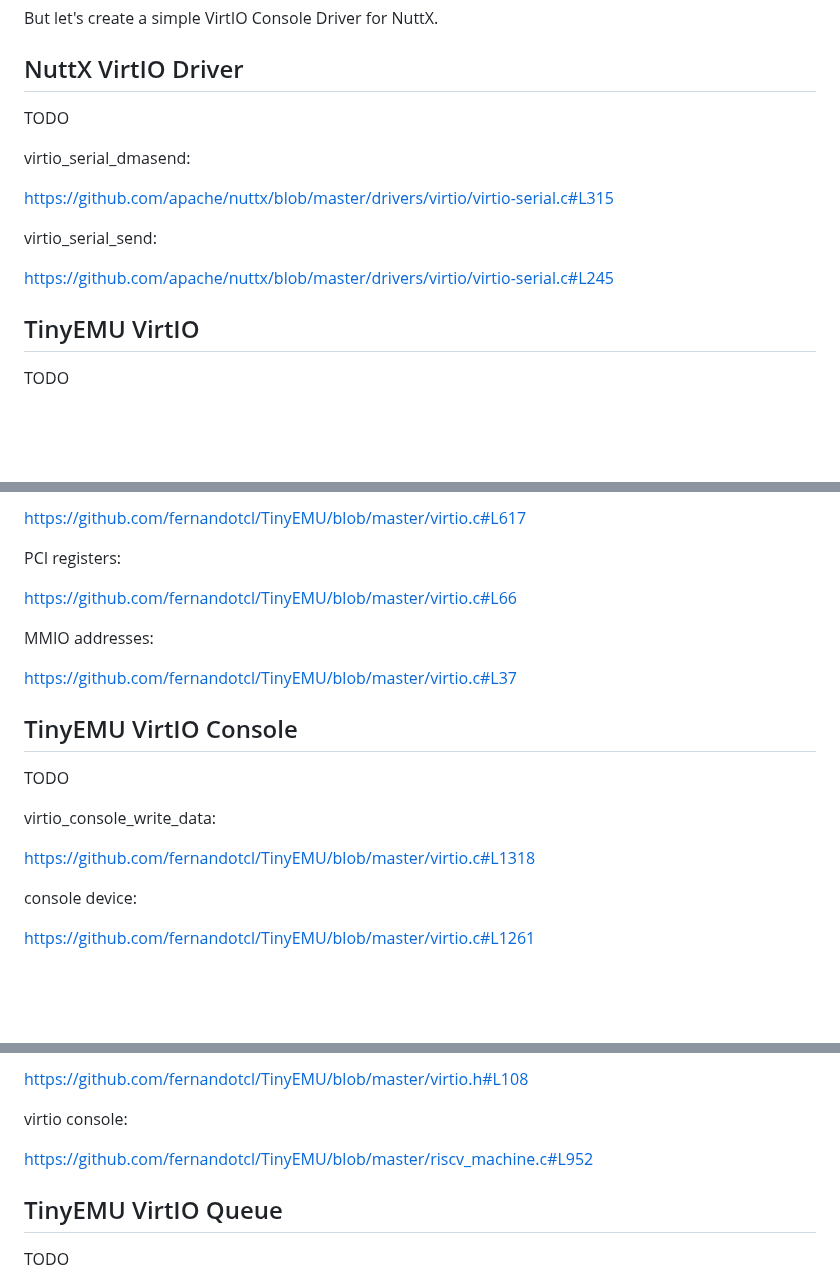
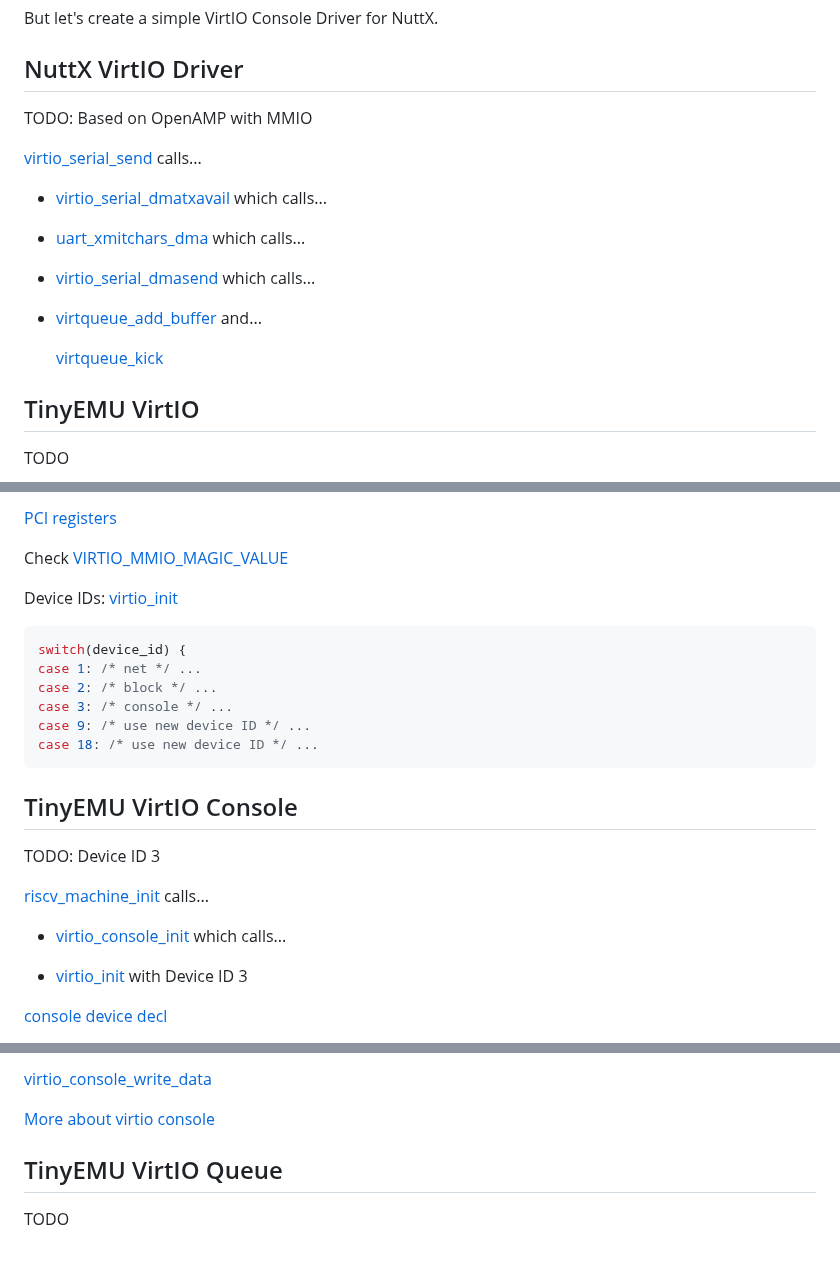
Before and after one commit to lupyuen/nuttx-tinyemu, a Markdown page: README.md, 3 parts joined by grey strips. Rendered like a GitHub page; blank space fills up the shorter version.

````diff
--- a/README.md
+++ b/README.md
@@ -385,15 +385,19 @@ But let's create a simple VirtIO Console Driver for NuttX.
 
 ## NuttX VirtIO Driver
 
-TODO
+TODO: Based on OpenAMP with MMIO
 
-virtio_serial_dmasend:
+[virtio_serial_send](https://github.com/apache/nuttx/blob/master/drivers/virtio/virtio-serial.c#L245) calls...
 
-https://github.com/apache/nuttx/blob/master/drivers/virtio/virtio-serial.c#L315
+- [virtio_serial_dmatxavail](https://github.com/apache/nuttx/blob/master/drivers/virtio/virtio-serial.c#L345-L357) which calls...
 
-virtio_serial_send:
+- [uart_xmitchars_dma](https://github.com/apache/nuttx/blob/master/drivers/serial/serial_dma.c#L86-L125) which calls...
 
-https://github.com/apache/nuttx/blob/master/drivers/virtio/virtio-serial.c#L245
+- [virtio_serial_dmasend](https://github.com/apache/nuttx/blob/master/drivers/virtio/virtio-serial.c#L315) which calls...
+
+- [virtqueue_add_buffer](https://github.com/OpenAMP/open-amp/blob/main/lib/virtio/virtqueue.c#L83C1-L138) and...
+
+  [virtqueue_kick](https://github.com/OpenAMP/open-amp/blob/main/lib/virtio/virtqueue.c#L321-L336)
 
 ## TinyEMU VirtIO
 
@@ -403,23 +407,28 @@ VIRTIO_MMIO_MAGIC_VALUE:
 
-https://github.com/fernandotcl/TinyEMU/blob/master/virtio.c#L617
+[PCI registers](https://github.com/fernandotcl/TinyEMU/blob/master/virtio.c#L66)
 
-PCI registers:
+Check [VIRTIO_MMIO_MAGIC_VALUE](https://github.com/fernandotcl/TinyEMU/blob/master/virtio.c#L617)
 
-https://github.com/fernandotcl/TinyEMU/blob/master/virtio.c#L66
+Device IDs: [virtio_init](https://github.com/fernandotcl/TinyEMU/blob/master/virtio.c#L219-L297)
 
-MMIO addresses:
-
-https://github.com/fernandotcl/TinyEMU/blob/master/virtio.c#L37
+```c
+switch(device_id) {
+case 1: /* net */ ...
+case 2: /* block */ ...
+case 3: /* console */ ...
+case 9: /* use new device ID */ ...
+case 18: /* use new device ID */ ...
+```
 
 ## TinyEMU VirtIO Console
 
-TODO
+TODO: Device ID 3
 
-virtio_console_write_data:
+[riscv_machine_init](https://github.com/fernandotcl/TinyEMU/blob/master/riscv_machine.c#L952) calls...
 
-https://github.com/fernandotcl/TinyEMU/blob/master/virtio.c#L1318
+- [virtio_console_init](https://github.com/fernandotcl/TinyEMU/blob/master/virtio.c#L1347-L1361) which calls...
 
-console device:
+- [virtio_init](https://github.com/fernandotcl/TinyEMU/blob/master/virtio.c#L219-L297) with Device ID 3
 
-https://github.com/fernandotcl/TinyEMU/blob/master/virtio.c#L1261
+[console device decl](https://github.com/fernandotcl/TinyEMU/blob/master/virtio.h#L108)
 
@@ -427,9 +436,7 @@ console device:
 
-https://github.com/fernandotcl/TinyEMU/blob/master/virtio.h#L108
+[virtio_console_write_data](https://github.com/fernandotcl/TinyEMU/blob/master/virtio.c#L1318)
 
-virtio console:
-
-https://github.com/fernandotcl/TinyEMU/blob/master/riscv_machine.c#L952
+[More about virtio console](https://projectacrn.github.io/latest/developer-guides/hld/virtio-console.html)
 
 ## TinyEMU VirtIO Queue
 
````
Also changed, not shown: other parts of README.md (+6 -10 lines).
